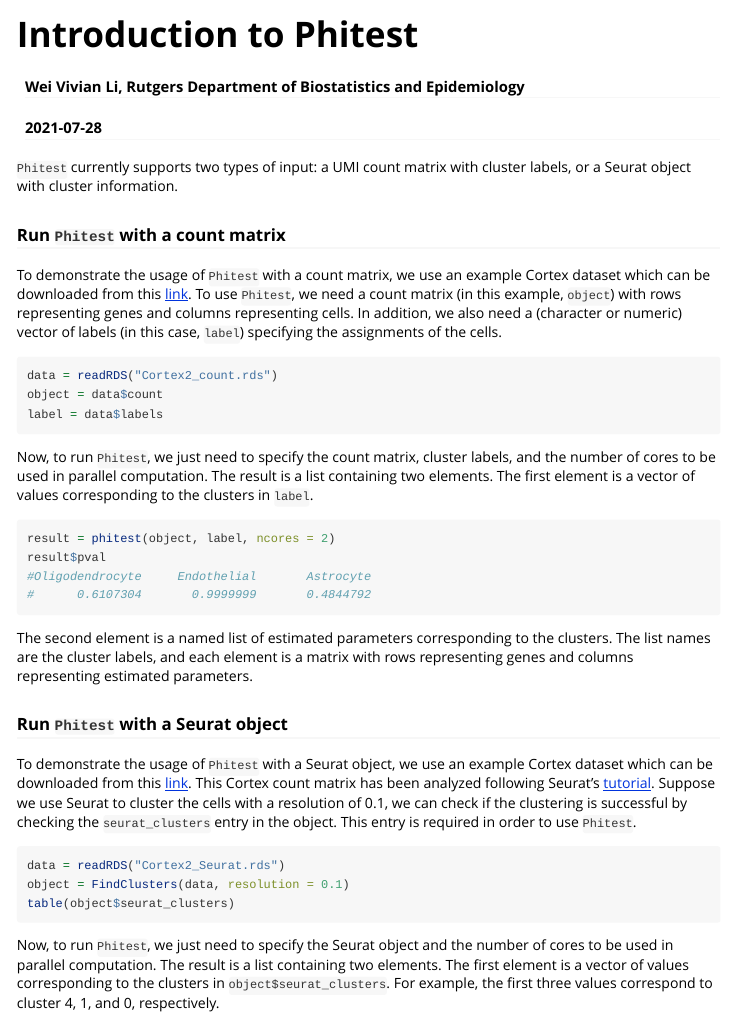
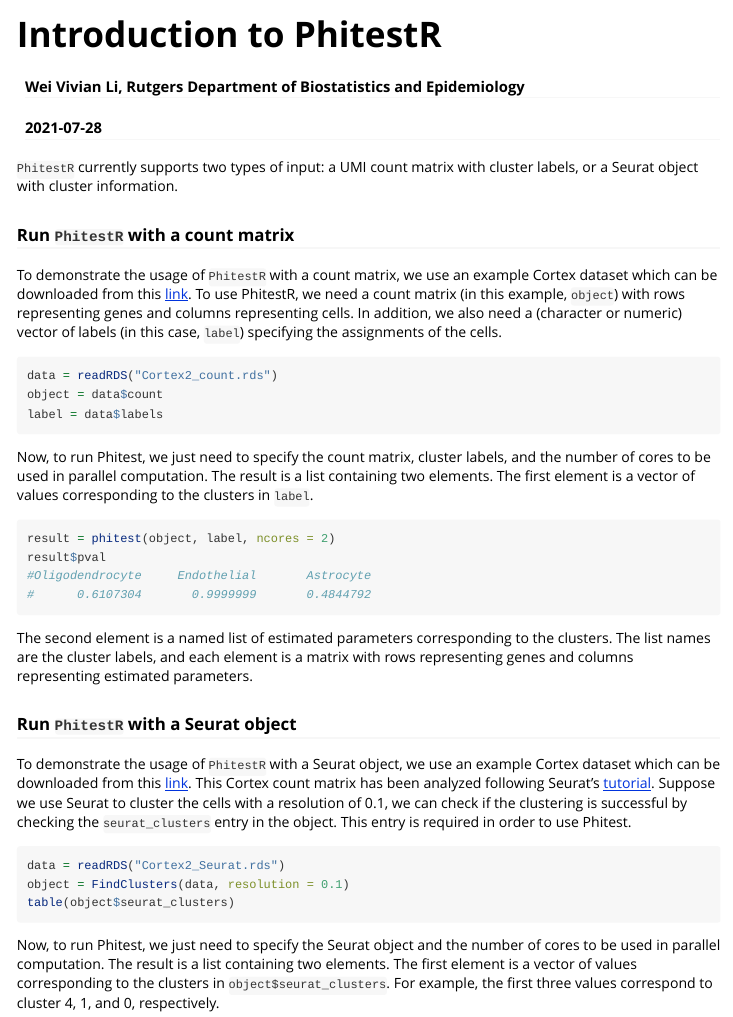
Before and after one commit to Vivianstats/PhitestR, an R Markdown document (vignettes/vignette.Rmd): the page in a window 1100 px wide, from its top. Rendered offline with R 4.5, knitr and Pandoc, with nearby package versions.

Commit message:
update name

````diff
--- a/vignettes/vignette.Rmd
+++ b/vignettes/vignette.Rmd
@@ -1,5 +1,5 @@
 ---
-title: "Introduction to Phitest"
+title: "Introduction to PhitestR"
 author: "Wei Vivian Li, Rutgers Department of Biostatistics and Epidemiology"
 date: "`r Sys.Date()`"
 # output: github_document
@@ -12,17 +12,17 @@
 
 
 
-`Phitest` currently supports two types of input: a UMI count matrix with cluster labels, or a Seurat object with cluster information.
+`PhitestR` currently supports two types of input: a UMI count matrix with cluster labels, or a Seurat object with cluster information.
 
-### Run `Phitest` with a count matrix
+### Run `PhitestR` with a count matrix
 
-To demonstrate the usage of `Phitest` with a count matrix, we use an example Cortex dataset which can be downloaded from this [link](https://rutgers.box.com/s/57cpndrph9h1cxyment4k2meg76y0lqx). To use `Phitest`, we need a count matrix (in this example, `object`) with rows representing genes and columns representing cells. In addition, we also need a (character or numeric) vector of labels (in this case, `label`) specifying the assignments of the cells.
+To demonstrate the usage of `PhitestR` with a count matrix, we use an example Cortex dataset which can be downloaded from this [link](https://rutgers.box.com/s/57cpndrph9h1cxyment4k2meg76y0lqx). To use PhitestR, we need a count matrix (in this example, `object`) with rows representing genes and columns representing cells. In addition, we also need a (character or numeric) vector of labels (in this case, `label`) specifying the assignments of the cells.
 ```{r eval = FALSE}
 data = readRDS("Cortex2_count.rds")
 object = data$count
 label = data$labels
 ```
-Now, to run `Phitest`, we just need to specify the count matrix, cluster labels, and the number of cores to be used in parallel computation. The result is a list containing two elements. The first element is a vector of \emph{P} values corresponding to the clusters in `label`.
+Now, to run Phitest, we just need to specify the count matrix, cluster labels, and the number of cores to be used in parallel computation. The result is a list containing two elements. The first element is a vector of \emph{P} values corresponding to the clusters in `label`.
 ```{r eval = FALSE}
 result = phitest(object, label, ncores = 2)
 result$pval
@@ -31,15 +31,15 @@
 ```
 The second element is a named list of estimated parameters corresponding to the clusters. The list names are the cluster labels, and each element is a matrix with rows representing genes and columns representing estimated parameters.
 
-### Run `Phitest` with a Seurat object
+### Run `PhitestR` with a Seurat object
 
-To demonstrate the usage of `Phitest` with a Seurat object, we use an example Cortex dataset which can be downloaded from this [link](https://rutgers.box.com/s/6keur2pxgi33tnfhh5a72jcykt8i1phi). This Cortex count matrix has been analyzed following Seurat's [tutorial](https://satijalab.org/seurat/articles/pbmc3k_tutorial.html). Suppose we use Seurat to cluster the cells with a resolution of 0.1, we can check if the clustering is successful by checking the `seurat_clusters` entry in the object. This entry is required in order to use `Phitest`.
+To demonstrate the usage of `PhitestR` with a Seurat object, we use an example Cortex dataset which can be downloaded from this [link](https://rutgers.box.com/s/6keur2pxgi33tnfhh5a72jcykt8i1phi). This Cortex count matrix has been analyzed following Seurat's [tutorial](https://satijalab.org/seurat/articles/pbmc3k_tutorial.html). Suppose we use Seurat to cluster the cells with a resolution of 0.1, we can check if the clustering is successful by checking the `seurat_clusters` entry in the object. This entry is required in order to use Phitest.
 ```{r eval = FALSE}
 data = readRDS("Cortex2_Seurat.rds")
 object = FindClusters(data, resolution = 0.1)
 table(object$seurat_clusters)
 ```
-Now, to run `Phitest`, we just need to specify the Seurat object and the number of cores to be used in parallel computation. The result is a list containing two elements. The first element is a vector of \emph{P} values corresponding to the clusters in `object$seurat_clusters`. For example, the first three \emph{P} values correspond to cluster 4, 1, and 0, respectively.
+Now, to run Phitest, we just need to specify the Seurat object and the number of cores to be used in parallel computation. The result is a list containing two elements. The first element is a vector of \emph{P} values corresponding to the clusters in `object$seurat_clusters`. For example, the first three \emph{P} values correspond to cluster 4, 1, and 0, respectively.
 ```{r eval = FALSE}
 result2 = phitest(object, ncores = 2)
 result2$pval[1:3]
````
Also changed, not shown: README.md, 1 other file.
